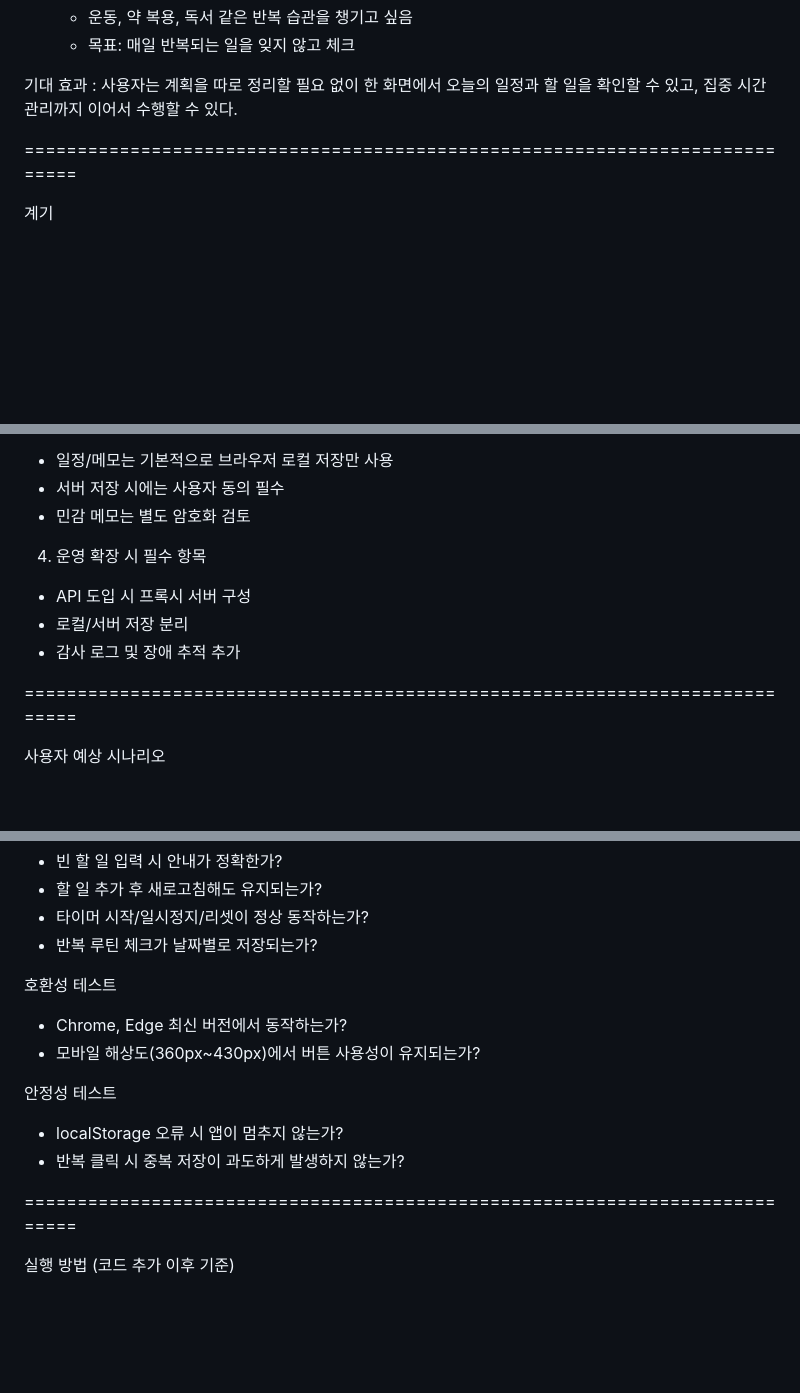
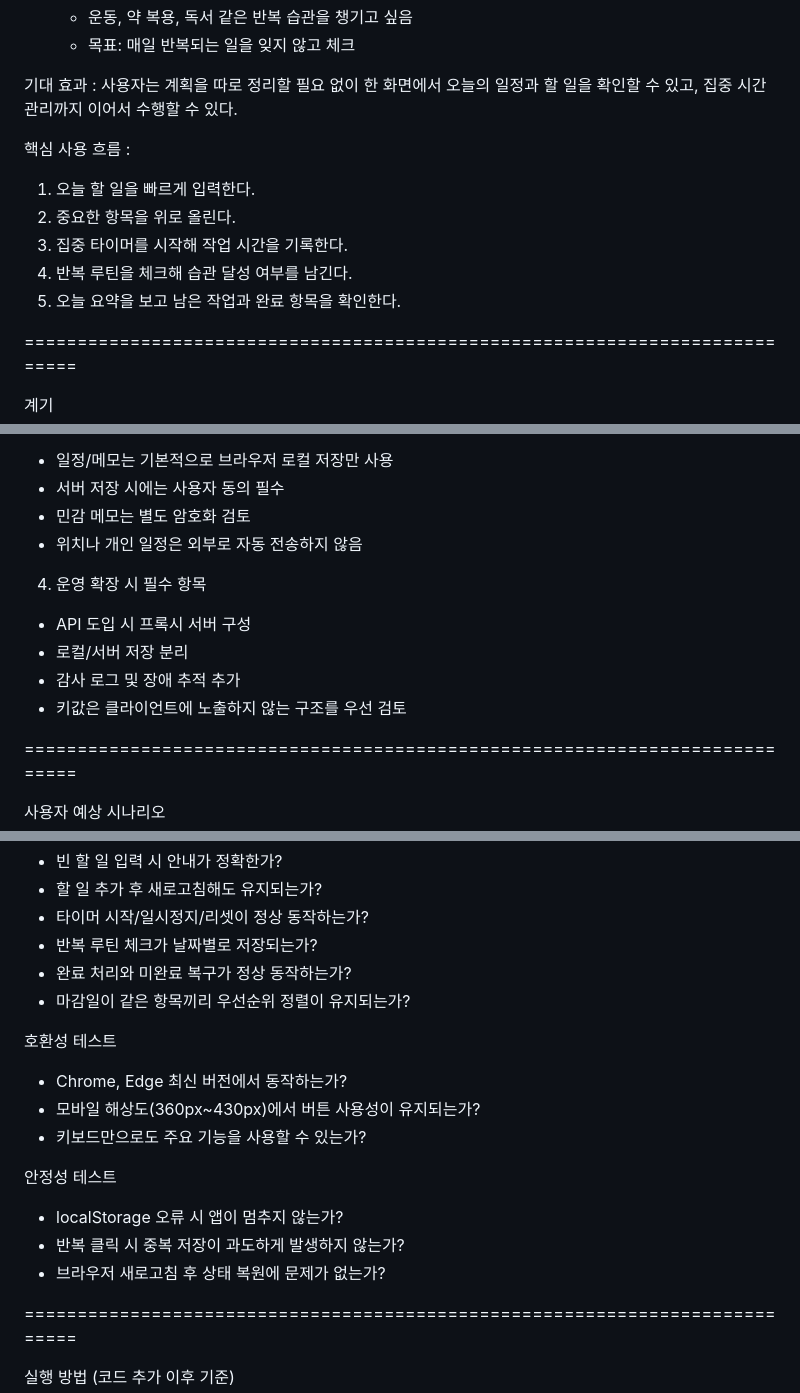
Before and after one commit to windows10101713/test3, a Markdown page: README.md, 3 parts joined by grey strips. GitHub-like rendering; blank space fills up the shorter version.

```diff
--- a/README.md
+++ b/README.md
@@ -61,6 +89,13 @@
 
 기대 효과 :
 사용자는 계획을 따로 정리할 필요 없이 한 화면에서 오늘의 일정과 할 일을 확인할 수 있고, 집중 시간 관리까지 이어서 수행할 수 있다.
+
+핵심 사용 흐름 :
+1. 오늘 할 일을 빠르게 입력한다.
+2. 중요한 항목을 위로 올린다.
+3. 집중 타이머를 시작해 작업 시간을 기록한다.
+4. 반복 루틴을 체크해 습관 달성 여부를 남긴다.
+5. 오늘 요약을 보고 남은 작업과 완료 항목을 확인한다.
 
 ============================================================================
 
@@ -312,11 +367,13 @@ NFR-04. 신뢰성
 * 일정/메모는 기본적으로 브라우저 로컬 저장만 사용
 * 서버 저장 시에는 사용자 동의 필수
 * 민감 메모는 별도 암호화 검토
+* 위치나 개인 일정은 외부로 자동 전송하지 않음
 
 4. 운영 확장 시 필수 항목
 * API 도입 시 프록시 서버 구성
 * 로컬/서버 저장 분리
 * 감사 로그 및 장애 추적 추가
+* 키값은 클라이언트에 노출하지 않는 구조를 우선 검토
 
 ============================================================================
 
@@ -382,14 +439,18 @@ NFR-04. 신뢰성
 * 할 일 추가 후 새로고침해도 유지되는가?
 * 타이머 시작/일시정지/리셋이 정상 동작하는가?
 * 반복 루틴 체크가 날짜별로 저장되는가?
+* 완료 처리와 미완료 복구가 정상 동작하는가?
+* 마감일이 같은 항목끼리 우선순위 정렬이 유지되는가?
 
 호환성 테스트
 * Chrome, Edge 최신 버전에서 동작하는가?
 * 모바일 해상도(360px~430px)에서 버튼 사용성이 유지되는가?
+* 키보드만으로도 주요 기능을 사용할 수 있는가?
 
 안정성 테스트
 * localStorage 오류 시 앱이 멈추지 않는가?
 * 반복 클릭 시 중복 저장이 과도하게 발생하지 않는가?
+* 브라우저 새로고침 후 상태 복원에 문제가 없는가?
 
 ============================================================================
 
```
Also changed, not shown: other parts of README.md (+50 -2 lines).
